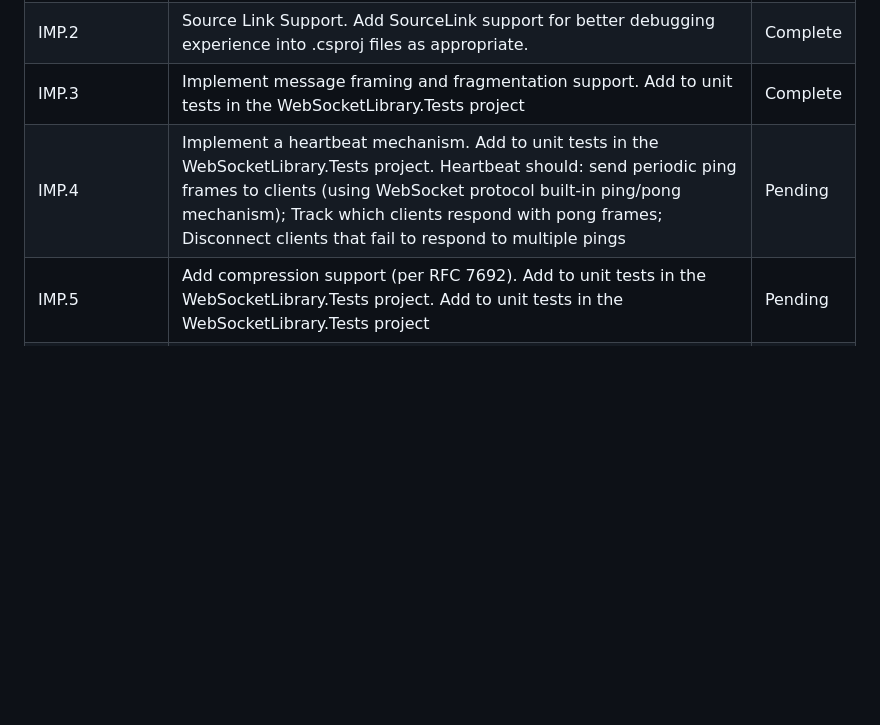
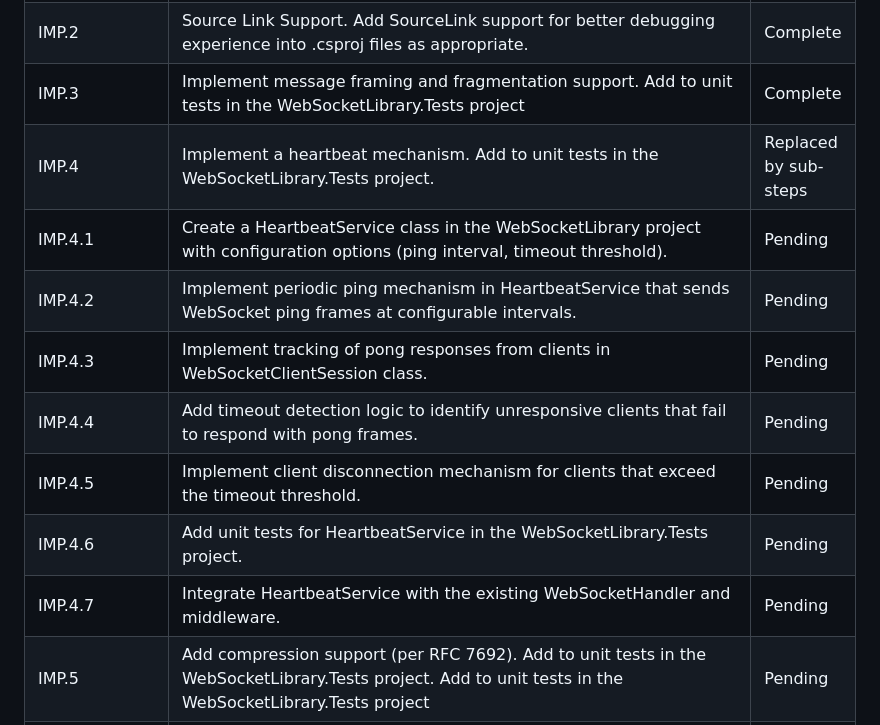
Before and after one commit to aaronlovi/MyWebSocketClient, a Markdown page: requirements/requirements.2.md, the part around the change. Drawn GitHub-style; blank space fills up the shorter version.

Commit message:
Refactor heartbeat mechanism requirements into sub-steps for clarity and implementation guidance

```diff
--- a/requirements/requirements.2.md
+++ b/requirements/requirements.2.md
@@ -7,7 +7,14 @@
 | IMP.1 | Enhance package references. Add System.IO.Pipelines for more efficient data processing, and use it in the project where appropriate. Use it to: Minimize memory allocations and buffer copying; Handle parsing protocols without excess memory allocations; Efficiently manage byte streams; Handle message fragments more efficiently; Reduce garbage collection pressure; Improve the throughput for large messages | Complete |
 | IMP.2 | Source Link Support. Add SourceLink support for better debugging experience into .csproj files as appropriate. | Complete |
 | IMP.3 | Implement message framing and fragmentation support. Add to unit tests in the WebSocketLibrary.Tests project | Complete |
-| IMP.4 | Implement a heartbeat mechanism. Add to unit tests in the WebSocketLibrary.Tests project. Heartbeat should: send periodic ping frames to clients (using WebSocket protocol built-in ping/pong mechanism); Track which clients respond with pong frames; Disconnect clients that fail to respond to multiple pings | Pending |
+| IMP.4 | Implement a heartbeat mechanism. Add to unit tests in the WebSocketLibrary.Tests project. | Replaced by sub-steps |
+| IMP.4.1 | Create a HeartbeatService class in the WebSocketLibrary project with configuration options (ping interval, timeout threshold). | Pending |
+| IMP.4.2 | Implement periodic ping mechanism in HeartbeatService that sends WebSocket ping frames at configurable intervals. | Pending |
+| IMP.4.3 | Implement tracking of pong responses from clients in WebSocketClientSession class. | Pending |
+| IMP.4.4 | Add timeout detection logic to identify unresponsive clients that fail to respond with pong frames. | Pending |
+| IMP.4.5 | Implement client disconnection mechanism for clients that exceed the timeout threshold. | Pending |
+| IMP.4.6 | Add unit tests for HeartbeatService in the WebSocketLibrary.Tests project. | Pending |
+| IMP.4.7 | Integrate HeartbeatService with the existing WebSocketHandler and middleware. | Pending |
 | IMP.5 | Add compression support (per RFC 7692). Add to unit tests in the WebSocketLibrary.Tests project. Add to unit tests in the WebSocketLibrary.Tests project | Pending |
 | IMP.6 | Add message serialization helpers. Add to unit tests in the WebSocketLibrary.Tests project. Add JSON serialization/deserialization helpers to the `WebSocketMessage` class as appropriate. | Pending |
 | IMP.7 | Add WebSocket subprotocol negotiation support. Allow the server to declare supported subprotocols and negotiate with clients. | Pending |
```
